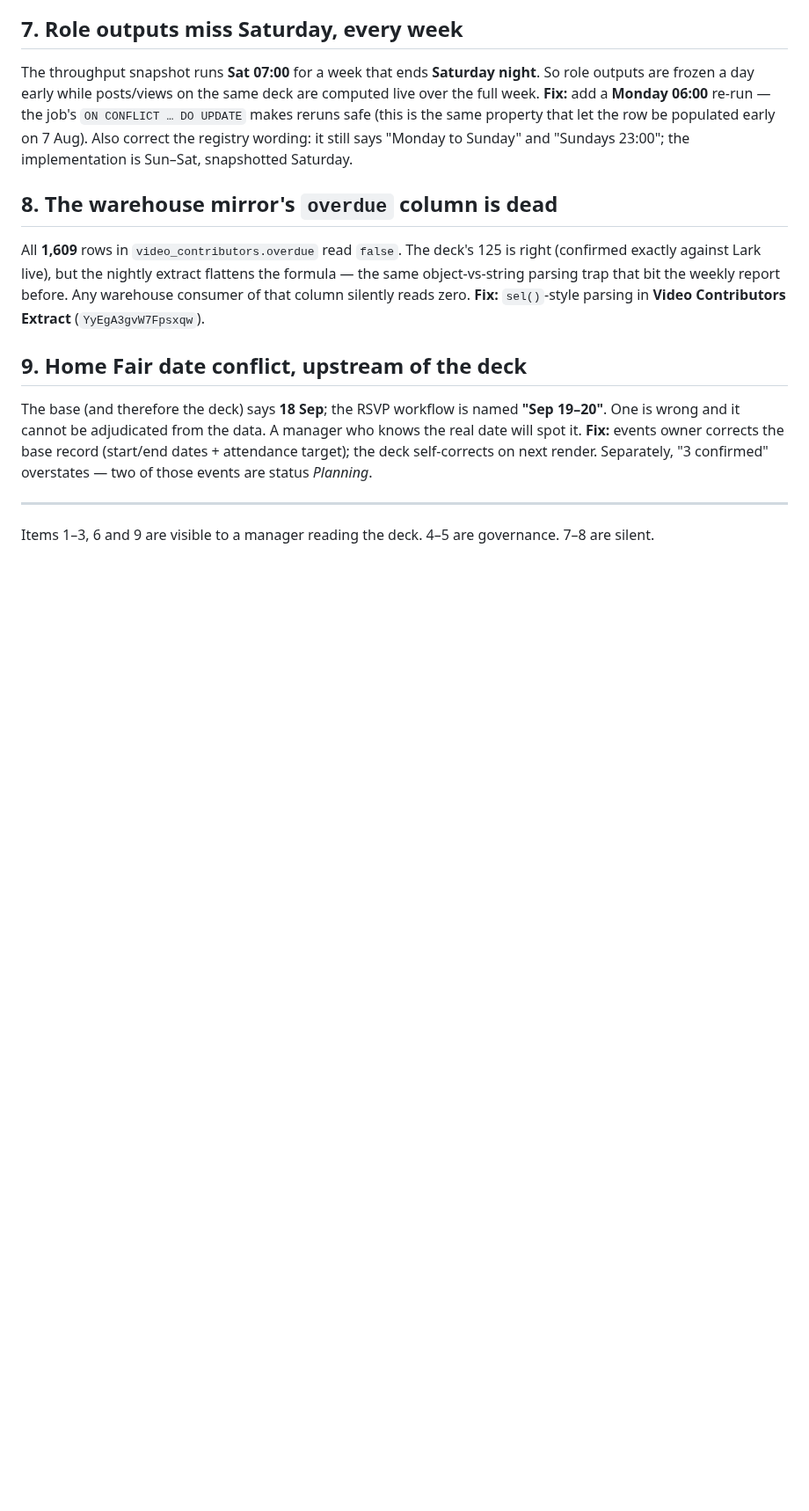
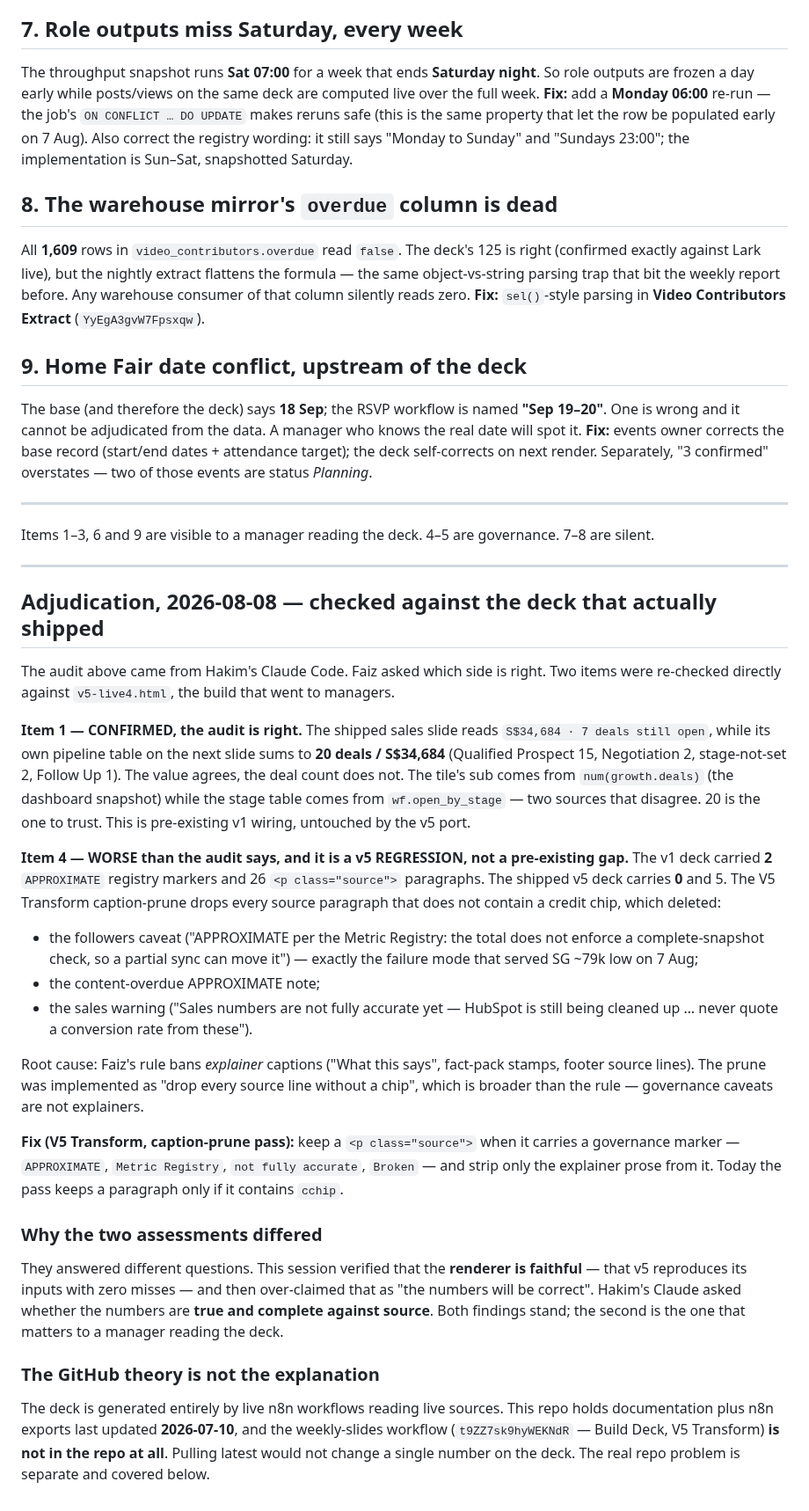
Before and after one commit to koocester/MarketingAndDelivery, a Markdown page: docs/decks/V5-AUDIT-2026-08-08.md, the part around the change. Shown at 88% size. GitHub-like rendering; blank space fills up the shorter version.

Commit message:
docs(decks): adjudicate the audit against the shipped deck - item 1 confirmed (7 vs 20 open deals); item 4 is a v5 regression, the caption-prune deleted all APPROXIMATE registry markers (2 -> 0)
Co-Authored-By: Claude Opus 5 <noreply@anthropic.com>

```diff
--- a/docs/decks/V5-AUDIT-2026-08-08.md
+++ b/docs/decks/V5-AUDIT-2026-08-08.md
@@ -79,3 +79,48 @@ self-corrects on next render. Separately, "3 confirmed" overstates — two of th
 
 ---
 Items 1–3, 6 and 9 are visible to a manager reading the deck. 4–5 are governance. 7–8 are silent.
+
+---
+
+## Adjudication, 2026-08-08 — checked against the deck that actually shipped
+
+The audit above came from Hakim's Claude Code. Faiz asked which side is right. Two items were
+re-checked directly against `v5-live4.html`, the build that went to managers.
+
+**Item 1 — CONFIRMED, the audit is right.** The shipped sales slide reads
+`S$34,684 · 7 deals still open`, while its own pipeline table on the next slide sums to
+**20 deals / S$34,684** (Qualified Prospect 15, Negotiation 2, stage-not-set 2, Follow Up 1). The
+value agrees, the deal count does not. The tile's sub comes from `num(growth.deals)` (the dashboard
+snapshot) while the stage table comes from `wf.open_by_stage` — two sources that disagree. 20 is the
+one to trust. This is pre-existing v1 wiring, untouched by the v5 port.
+
+**Item 4 — WORSE than the audit says, and it is a v5 REGRESSION, not a pre-existing gap.**
+The v1 deck carried **2** `APPROXIMATE` registry markers and 26 `<p class="source">` paragraphs.
+The shipped v5 deck carries **0** and 5. The V5 Transform caption-prune drops every source paragraph
+that does not contain a credit chip, which deleted:
+- the followers caveat ("APPROXIMATE per the Metric Registry: the total does not enforce a
+  complete-snapshot check, so a partial sync can move it") — exactly the failure mode that served
+  SG ~79k low on 7 Aug;
+- the content-overdue APPROXIMATE note;
+- the sales warning ("Sales numbers are not fully accurate yet — HubSpot is still being cleaned up …
+  never quote a conversion rate from these").
+
+Root cause: Faiz's rule bans *explainer* captions ("What this says", fact-pack stamps, footer source
+lines). The prune was implemented as "drop every source line without a chip", which is broader than
+the rule — governance caveats are not explainers.
+
+**Fix (V5 Transform, caption-prune pass):** keep a `<p class="source">` when it carries a governance
+marker — `APPROXIMATE`, `Metric Registry`, `not fully accurate`, `Broken` — and strip only the
+explainer prose from it. Today the pass keeps a paragraph only if it contains `cchip`.
+
+### Why the two assessments differed
+They answered different questions. This session verified that the **renderer is faithful** — that v5
+reproduces its inputs with zero misses — and then over-claimed that as "the numbers will be correct".
+Hakim's Claude asked whether the numbers are **true and complete against source**. Both findings
+stand; the second is the one that matters to a manager reading the deck.
+
+### The GitHub theory is not the explanation
+The deck is generated entirely by live n8n workflows reading live sources. This repo holds
+documentation plus n8n exports last updated **2026-07-10**, and the weekly-slides workflow
+(`t9ZZ7sk9hyWEKNdR` — Build Deck, V5 Transform) **is not in the repo at all**. Pulling latest would
+not change a single number on the deck. The real repo problem is separate and covered below.
```
